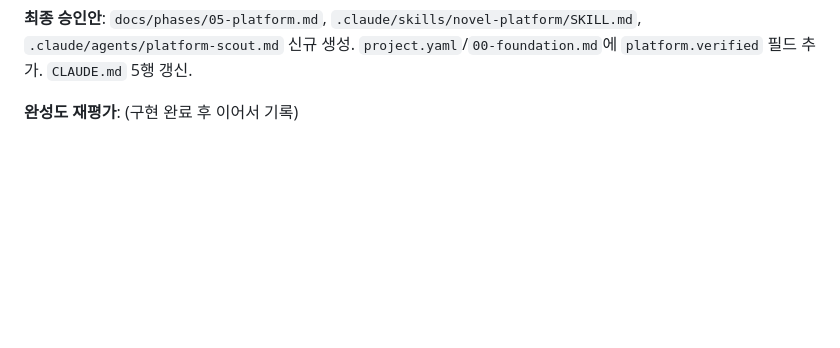
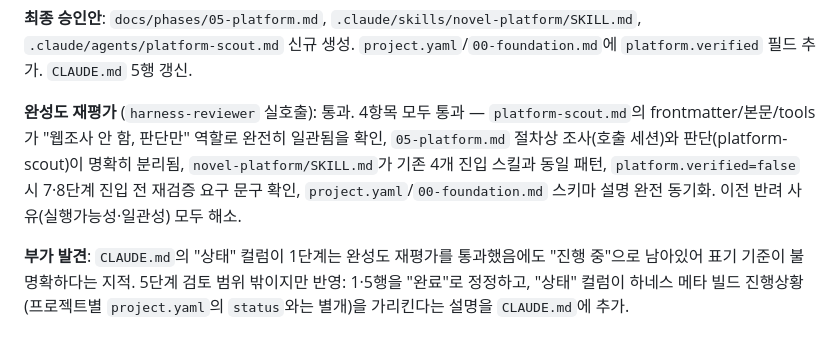
Before and after one commit to bswan0113/replyflow, a Markdown page: docs/design-log.md, the part around the change. Rendered like a GitHub page; blank space fills up the shorter version.

```diff
--- a/docs/design-log.md
+++ b/docs/design-log.md
@@ -125,4 +125,6 @@
 
 **최종 승인안**: `docs/phases/05-platform.md`, `.claude/skills/novel-platform/SKILL.md`, `.claude/agents/platform-scout.md` 신규 생성. `project.yaml`/`00-foundation.md`에 `platform.verified` 필드 추가. `CLAUDE.md` 5행 갱신.
 
-**완성도 재평가**: (구현 완료 후 이어서 기록)
+**완성도 재평가** (`harness-reviewer` 실호출): 통과. 4항목 모두 통과 — `platform-scout.md`의 frontmatter/본문/tools가 "웹조사 안 함, 판단만" 역할로 완전히 일관됨을 확인, `05-platform.md` 절차상 조사(호출 세션)와 판단(platform-scout)이 명확히 분리됨, `novel-platform/SKILL.md`가 기존 4개 진입 스킬과 동일 패턴, `platform.verified=false` 시 7·8단계 진입 전 재검증 요구 문구 확인, `project.yaml`/`00-foundation.md` 스키마 설명 완전 동기화. 이전 반려 사유(실행가능성·일관성) 모두 해소.
+
+**부가 발견**: `CLAUDE.md`의 "상태" 컬럼이 1단계는 완성도 재평가를 통과했음에도 "진행 중"으로 남아있어 표기 기준이 불명확하다는 지적. 5단계 검토 범위 밖이지만 반영: 1·5행을 "완료"로 정정하고, "상태" 컬럼이 하네스 메타 빌드 진행상황(프로젝트별 `project.yaml`의 `status`와는 별개)을 가리킨다는 설명을 `CLAUDE.md`에 추가.
```
Also changed, not shown: CLAUDE.md (+4 -2 lines).
